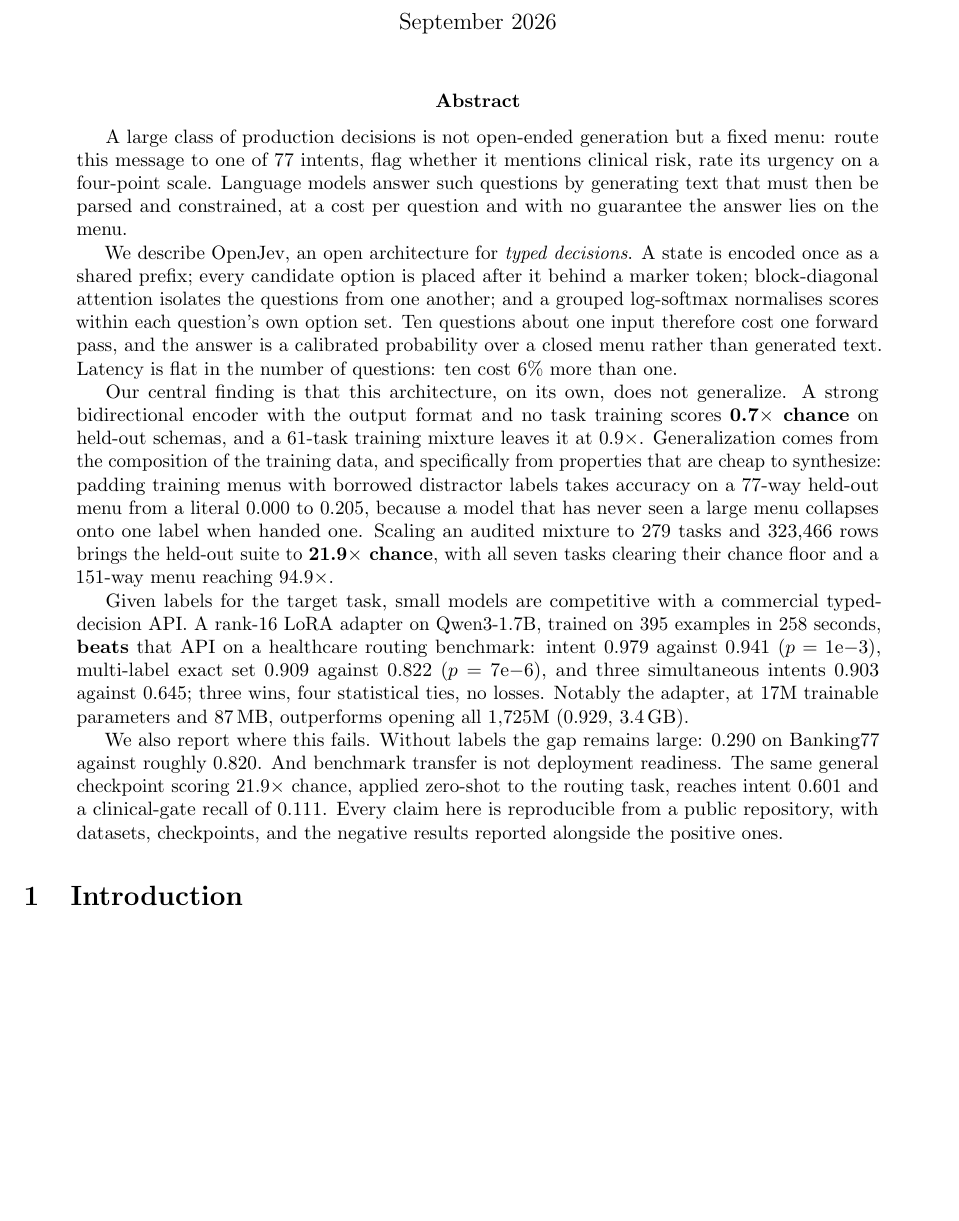
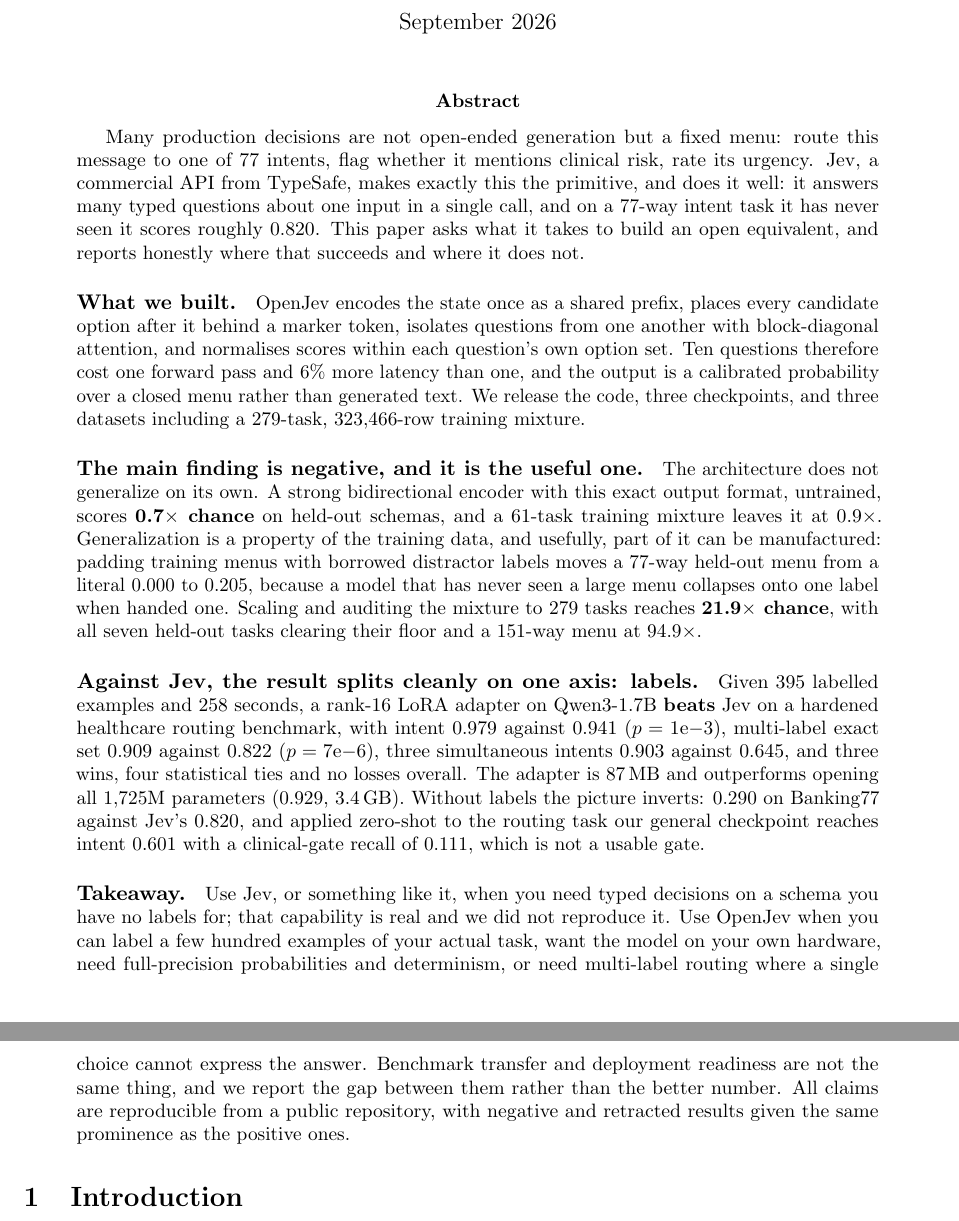
Before and after one commit to S1LV3RJ1NX/openjev, a LaTeX paper (report/main.tex, which reads report/sections/abstract.tex): part of page 1 of 23 before the commit and two parts of pages 1 and 2 of 23 after it, the two joined at a grey line, cut so that both start at the same text, the shorter picture padded with empty space. Compiled offline with pdfLaTeX.

Commit message:
Abstract: lead with the takeaway and the split against Jev
Restructured into four labelled parts so a reader gets the answer without
reading the paper: what we built, the main finding, the comparison with
Jev, and an explicit takeaway telling them which tool to use.

The takeaway is the part that was missing. It now says plainly: use Jev
when you need typed decisions on a schema you have no labels for, since
that capability is real and we did not reproduce it. Use OpenJev when you
can label a few hundred examples, want the model on your own hardware,
need full-precision probabilities and determinism, or need multi-label
routing a single choice cannot express.

The comparison is given in both directions rather than only where we win.
We beat Jev with labels, 0.979 against 0.941 on intent with three wins,
four ties and no losses. We lose badly without them, 0.290 against 0.820,
and worse on a real deployment task at 0.601 intent with a clinical gate
recall of 0.111. Both are in the abstract because a reader who takes only
the first would deploy the wrong thing.

Keeps the negative result as the headline finding rather than burying it:
the architecture alone scores 0.7x chance untrained, which is what makes
the data work load-bearing instead of incidental.

Builds clean, 23 pages, no em dashes.

```diff
--- a/report/sections/abstract.tex
+++ b/report/sections/abstract.tex
@@ -1,46 +1,51 @@
-A large class of production decisions is not open-ended generation but a
-fixed menu: route this message to one of 77 intents, flag whether it
-mentions clinical risk, rate its urgency on a four-point scale. Language
-models answer such questions by generating text that must then be parsed
-and constrained, at a cost per question and with no guarantee the answer
-lies on the menu.
+Many production decisions are not open-ended generation but a fixed menu:
+route this message to one of 77 intents, flag whether it mentions clinical
+risk, rate its urgency. Jev, a commercial API from TypeSafe, makes exactly
+this the primitive, and does it well: it answers many typed questions about
+one input in a single call, and on a 77-way intent task it has never seen
+it scores roughly $0.820$. This paper asks what it takes to build an open
+equivalent, and reports honestly where that succeeds and where it does not.
 
-We describe \openjev{}, an open architecture for \emph{typed decisions}. A
-state is encoded once as a shared prefix; every candidate option is placed
-after it behind a marker token; block-diagonal attention isolates the
-questions from one another; and a grouped log-softmax normalises scores
-within each question's own option set. Ten questions about one input
-therefore cost one forward pass, and the answer is a calibrated probability
-over a closed menu rather than generated text. Latency is flat in the
-number of questions: ten cost 6\% more than one.
+\paragraph{What we built.} \openjev{} encodes the state once as a shared
+prefix, places every candidate option after it behind a marker token,
+isolates questions from one another with block-diagonal attention, and
+normalises scores within each question's own option set. Ten questions
+therefore cost one forward pass and 6\% more latency than one, and the
+output is a calibrated probability over a closed menu rather than generated
+text. We release the code, three checkpoints, and three datasets including
+a 279-task, 323{,}466-row training mixture.
 
-Our central finding is that this architecture, on its own, does not
-generalize. A strong bidirectional encoder with the output format and no
-task training scores \textbf{0.7$\times$ chance} on held-out schemas, and a
-61-task training mixture leaves it at 0.9$\times$. Generalization comes from
-the composition of the training data, and specifically from properties that
-are cheap to synthesize: padding training menus with borrowed distractor
-labels takes accuracy on a 77-way held-out menu from a literal $0.000$ to
-$0.205$, because a model that has never seen a large menu collapses onto one
-label when handed one. Scaling an audited mixture to 279 tasks and 323{,}466
-rows brings the held-out suite to \textbf{21.9$\times$ chance}, with all
-seven tasks clearing their chance floor and a 151-way menu reaching
-94.9$\times$.
+\paragraph{The main finding is negative, and it is the useful one.} The
+architecture does not generalize on its own. A strong bidirectional encoder
+with this exact output format, untrained, scores \textbf{0.7$\times$
+chance} on held-out schemas, and a 61-task training mixture leaves it at
+0.9$\times$. Generalization is a property of the training data, and
+usefully, part of it can be manufactured: padding training menus with
+borrowed distractor labels moves a 77-way held-out menu from a literal
+$0.000$ to $0.205$, because a model that has never seen a large menu
+collapses onto one label when handed one. Scaling and auditing the mixture
+to 279 tasks reaches \textbf{21.9$\times$ chance}, with all seven held-out
+tasks clearing their floor and a 151-way menu at 94.9$\times$.
 
-Given labels for the target task, small models are competitive with a
-commercial typed-decision API. A rank-16 LoRA adapter on Qwen3-1.7B, trained
-on 395 examples in 258 seconds, \textbf{beats} that API on a healthcare
-routing benchmark: intent $0.979$ against $0.941$ ($p=1\mathrm{e}{-3}$),
-multi-label exact set $0.909$ against $0.822$ ($p=7\mathrm{e}{-6}$), and
-three simultaneous intents $0.903$ against $0.645$; three wins, four
-statistical ties, no losses. Notably the adapter, at $17$M trainable
-parameters and $87$\,MB, outperforms opening all $1{,}725$M ($0.929$,
-$3.4$\,GB).
+\paragraph{Against Jev, the result splits cleanly on one axis: labels.}
+Given 395 labelled examples and 258 seconds, a rank-16 LoRA adapter on
+Qwen3-1.7B \textbf{beats} Jev on a hardened healthcare routing benchmark,
+with intent $0.979$ against $0.941$ ($p=1\mathrm{e}{-3}$), multi-label exact
+set $0.909$ against $0.822$ ($p=7\mathrm{e}{-6}$), three simultaneous
+intents $0.903$ against $0.645$, and three wins, four statistical ties and
+no losses overall. The adapter is $87$\,MB and outperforms opening all
+$1{,}725$M parameters ($0.929$, $3.4$\,GB). Without labels the picture
+inverts: $0.290$ on Banking77 against Jev's $0.820$, and applied zero-shot
+to the routing task our general checkpoint reaches intent $0.601$ with a
+clinical-gate recall of $0.111$, which is not a usable gate.
 
-We also report where this fails. Without labels the gap remains large:
-$0.290$ on Banking77 against roughly $0.820$. And benchmark transfer is not
-deployment readiness. The same general checkpoint scoring 21.9$\times$
-chance, applied zero-shot to the routing task, reaches intent $0.601$ and a
-clinical-gate recall of $0.111$. Every claim here is reproducible from a
-public repository, with datasets, checkpoints, and the negative results
-reported alongside the positive ones.
+\paragraph{Takeaway.} Use Jev, or something like it, when you need typed
+decisions on a schema you have no labels for; that capability is real and
+we did not reproduce it. Use \openjev{} when you can label a few hundred
+examples of your actual task, want the model on your own hardware, need
+full-precision probabilities and determinism, or need multi-label routing
+where a single choice cannot express the answer. Benchmark transfer and
+deployment readiness are not the same thing, and we report the gap between
+them rather than the better number. All claims are reproducible from a
+public repository, with negative and retracted results given the same
+prominence as the positive ones.
```
Also changed, not shown: report/main.pdf.
